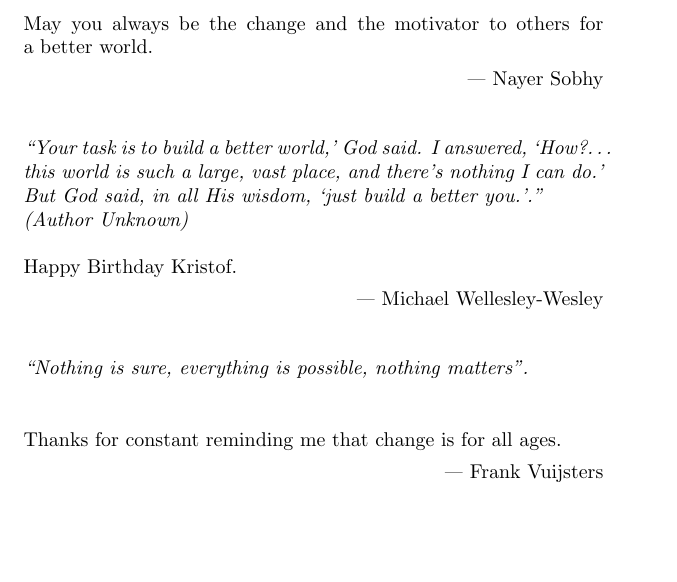
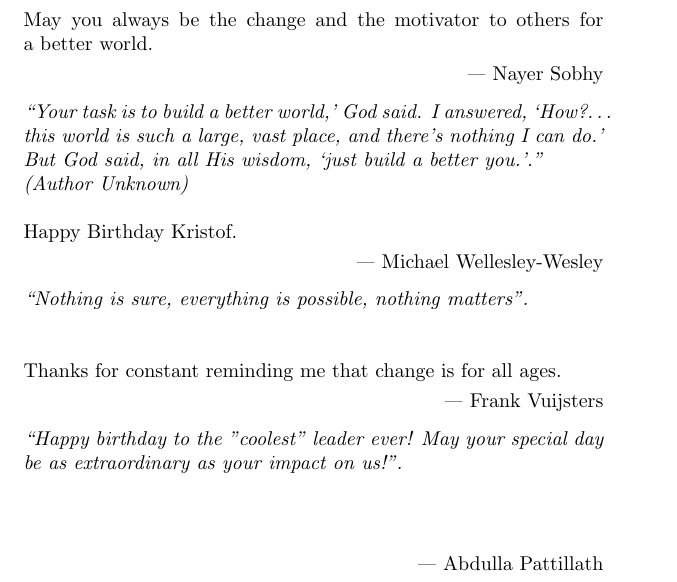
Before and after one commit to weynandkuijpers/change_is_good, a LaTeX book (LaTeX/quotes2.tex): part of page 7 of 7, cut so that both start at the same text, the shorter picture padded with empty space. Compiled offline with pdfLaTeX.

Commit message:
Added Abdulla Pattillath

```diff
--- a/LaTeX/quotes2.tex
+++ b/LaTeX/quotes2.tex
@@ -317,4 +317,13 @@ Did I tell you I love you? There! I said it.''
 \textup{Thanks for constant reminding me that change is for all ages.}
 \par\raggedleft--- \textup{Frank Vuijsters} }
 
+\bigskip
+\bigskip
+\bigskip
+
+\chapterprecishere{``Happy birthday to the "coolest" leader ever! May your special day be as extraordinary as your impact on us!''.
+\\  \\
+\\
+\par\raggedleft--- \textup{Abdulla Pattillath} }
+
 \end{document}
```
